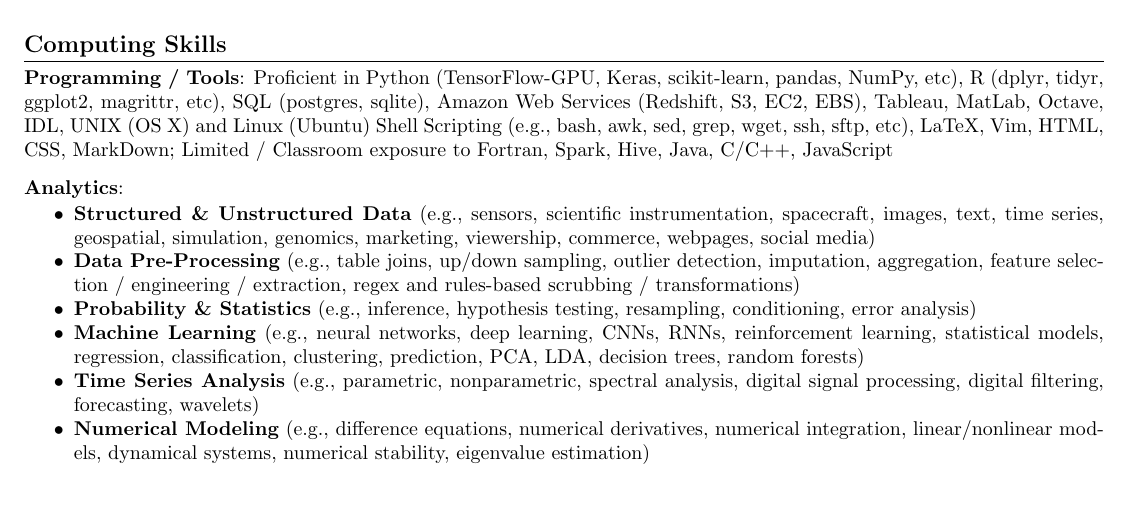
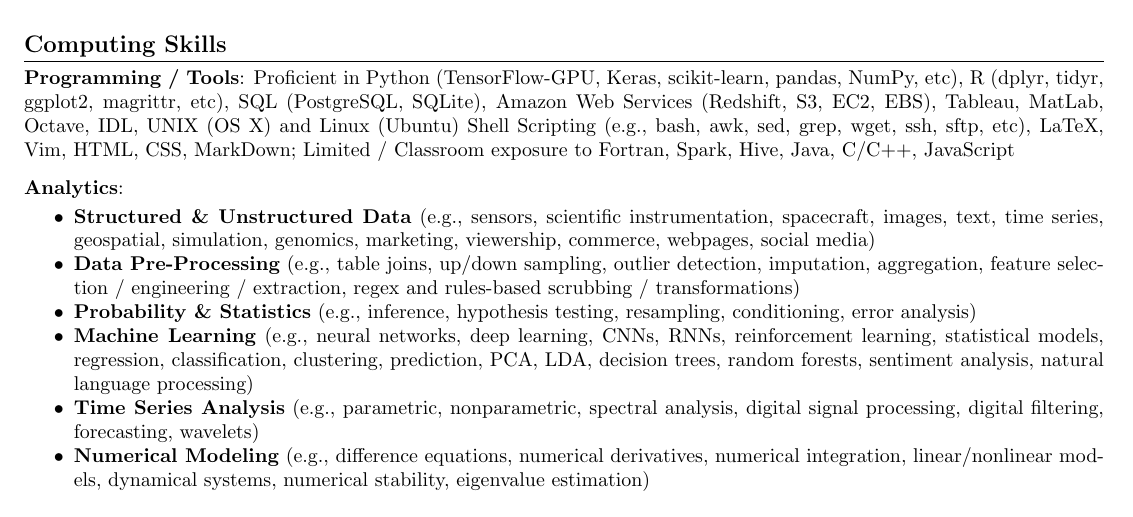
Before and after one commit to krbnite/CV, a LaTeX CV (Kevin-Urban-Summary-CV.tex): part of page 1 of 3, cut so that both start at the same text. Compiled offline with pdfLaTeX.

Commit message:
Update 2017-07-11

```diff
--- a/Kevin-Urban-Summary-CV.tex
+++ b/Kevin-Urban-Summary-CV.tex
@@ -117,7 +117,7 @@
 \ressection{Computing Skills}
 \noindent\textbf{Programming / Tools}: Proficient in Python
 (TensorFlow-GPU, Keras, scikit-learn, pandas, NumPy, etc), R (dplyr, tidyr,
-ggplot2, magrittr, etc), SQL (postgres, sqlite),
+ggplot2, magrittr, etc), SQL (PostgreSQL, SQLite),
 Amazon Web Services (Redshift, S3, EC2, EBS), Tableau, MatLab, Octave, IDL,
 UNIX (OS X) and Linux (Ubuntu) Shell Scripting (e.g., bash, awk, sed,
 grep, wget, ssh, sftp, etc),
@@ -140,7 +140,8 @@
   \item \textbf{Machine Learning} (e.g., neural networks,
     deep learning, CNNs, RNNs, reinforcement learning, statistical
     models, regression, classification, clustering, prediction,
-    PCA, LDA, decision trees, random forests)
+    PCA, LDA, decision trees, random forests, sentiment analysis,
+    natural language processing)
   \item \textbf{Time Series Analysis} (e.g., parametric, nonparametric, spectral
     analysis, digital signal processing, digital filtering, forecasting,
     wavelets)
```
Also changed, not shown: Kevin-Urban-Summary-CV.pdf, Kevin-Urban-Summary-CV.tex (2 more changed lines), 1 other file.
